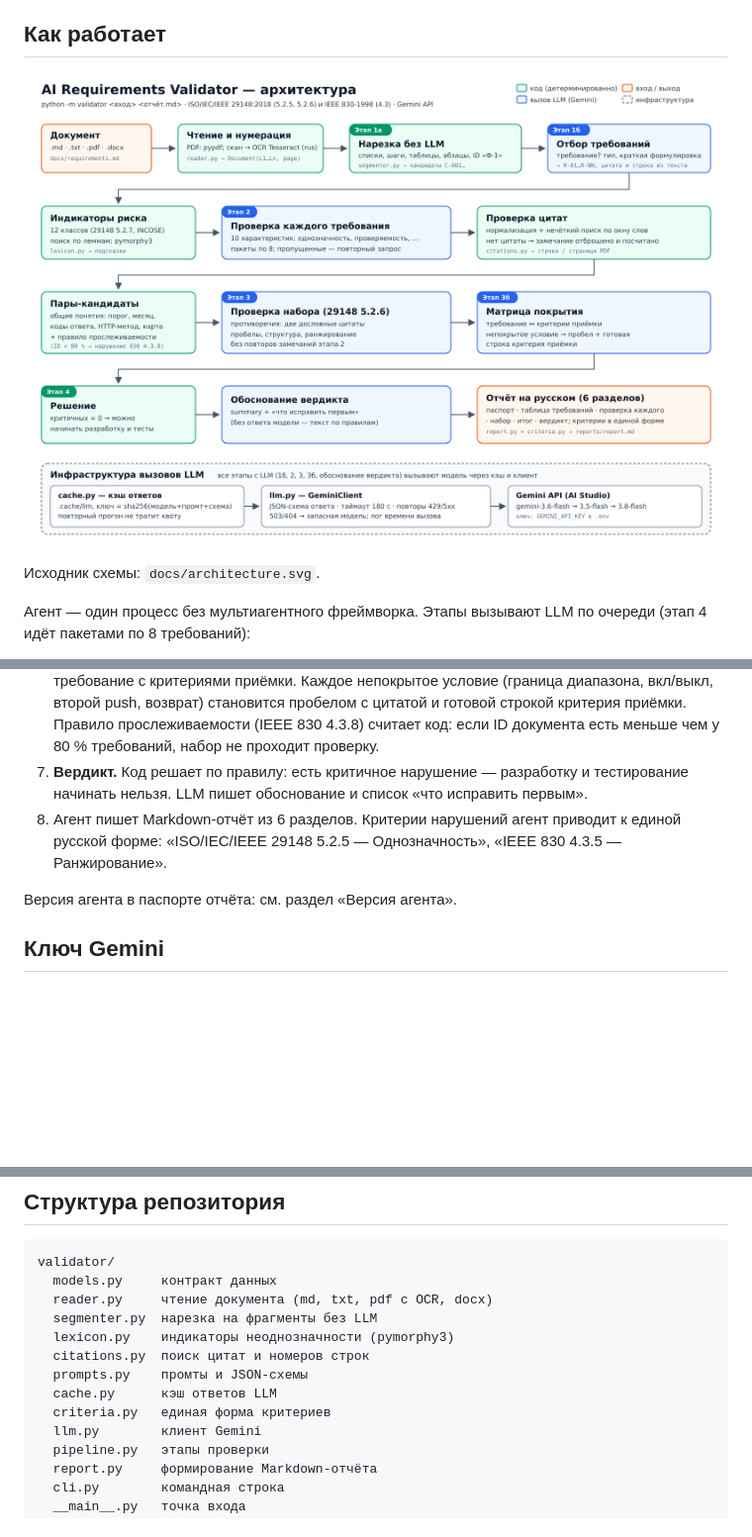
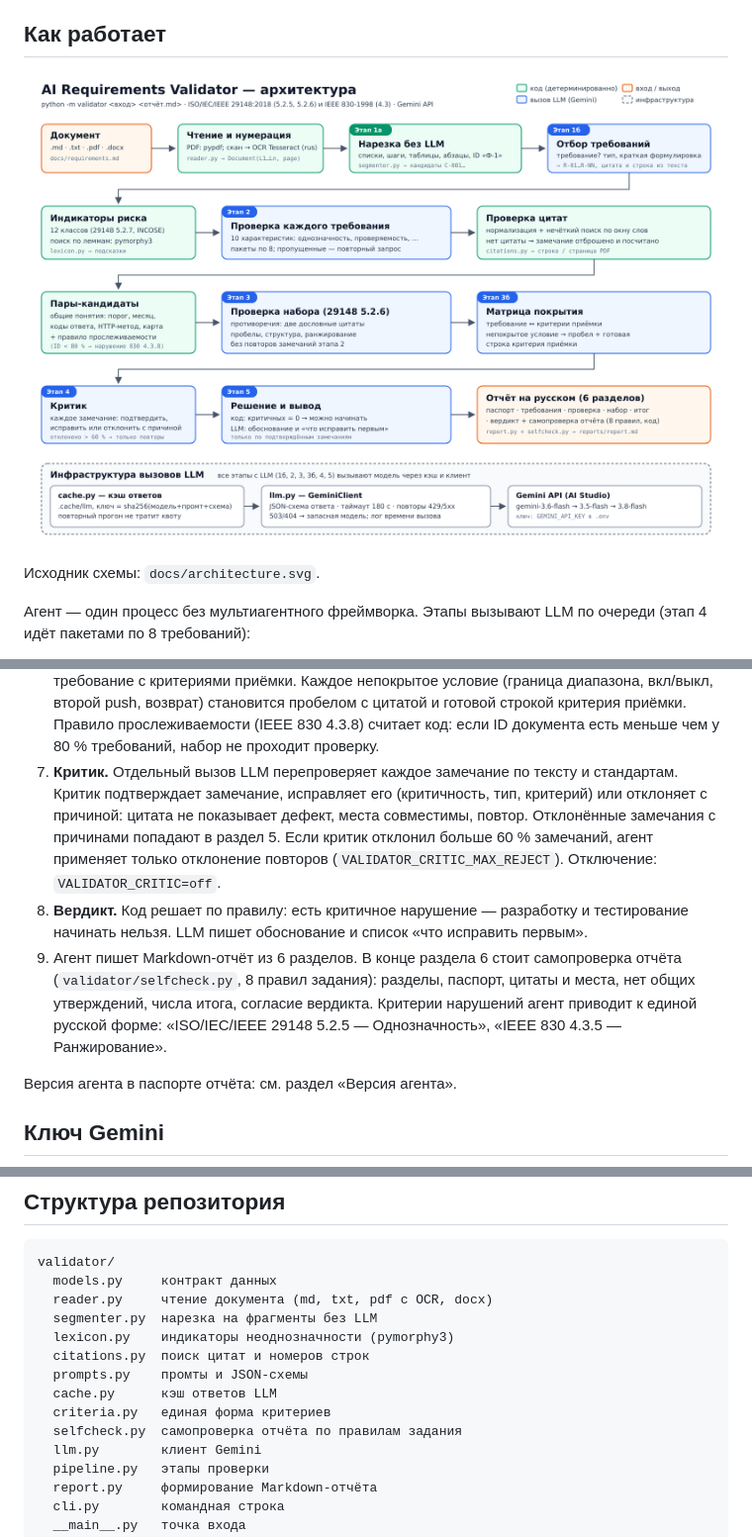
Before and after one commit to Da0ss/-ship, a Markdown page: README.md, 3 parts joined by grey strips. Shown at 99% size. GitHub-like rendering; pictures changed too: docs/architecture.png; blank space fills up the shorter version.

```diff
--- a/README.md
+++ b/README.md
@@ -24,8 +24,9 @@
 5. **Проверка набора** по 29148 5.2.6. Код строит пары-кандидаты на противоречие по общим понятиям (порог, месяц/дата, коды ответа, HTTP-метод, карта и др.). LLM сравнивает пары и ищет пробелы.
 6. **Матрица покрытия.** Отдельный вызов LLM сопоставляет каждое функциональное и API-требование с критериями приёмки. Каждое непокрытое условие (граница диапазона, вкл/выкл, второй push, возврат) становится пробелом с цитатой и готовой строкой критерия приёмки.
    Правило прослеживаемости (IEEE 830 4.3.8) считает код: если ID документа есть меньше чем у 80 % требований, набор не проходит проверку.
-7. **Вердикт.** Код решает по правилу: есть критичное нарушение — разработку и тестирование начинать нельзя. LLM пишет обоснование и список «что исправить первым».
-8. Агент пишет Markdown-отчёт из 6 разделов. Критерии нарушений агент приводит к единой русской форме: «ISO/IEC/IEEE 29148 5.2.5 — Однозначность», «IEEE 830 4.3.5 — Ранжирование».
+7. **Критик.** Отдельный вызов LLM перепроверяет каждое замечание по тексту и стандартам. Критик подтверждает замечание, исправляет его (критичность, тип, критерий) или отклоняет с причиной: цитата не показывает дефект, места совместимы, повтор. Отклонённые замечания с причинами попадают в раздел 5. Если критик отклонил больше 60 % замечаний, агент применяет только отклонение повторов (`VALIDATOR_CRITIC_MAX_REJECT`). Отключение: `VALIDATOR_CRITIC=off`.
+8. **Вердикт.** Код решает по правилу: есть критичное нарушение — разработку и тестирование начинать нельзя. LLM пишет обоснование и список «что исправить первым».
+9. Агент пишет Markdown-отчёт из 6 разделов. В конце раздела 6 стоит самопроверка отчёта (`validator/selfcheck.py`, 8 правил задания): разделы, паспорт, цитаты и места, нет общих утверждений, числа итога, согласие вердикта. Критерии нарушений агент приводит к единой русской форме: «ISO/IEC/IEEE 29148 5.2.5 — Однозначность», «IEEE 830 4.3.5 — Ранжирование».
 
 Версия агента в паспорте отчёта: см. раздел «Версия агента».
 
@@ -114,6 +115,7 @@ validator/
   prompts.py    промты и JSON-схемы
   cache.py      кэш ответов LLM
   criteria.py   единая форма критериев
+  selfcheck.py  самопроверка отчёта по правилам задания
   llm.py        клиент Gemini
   pipeline.py   этапы проверки
   report.py     формирование Markdown-отчёта
```
Also changed, not shown: 9 other files.
